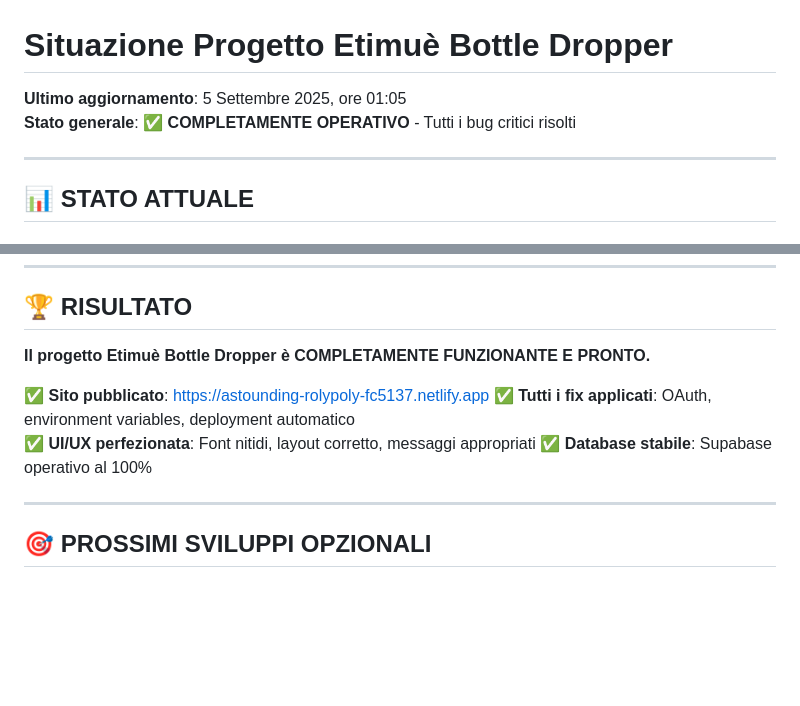
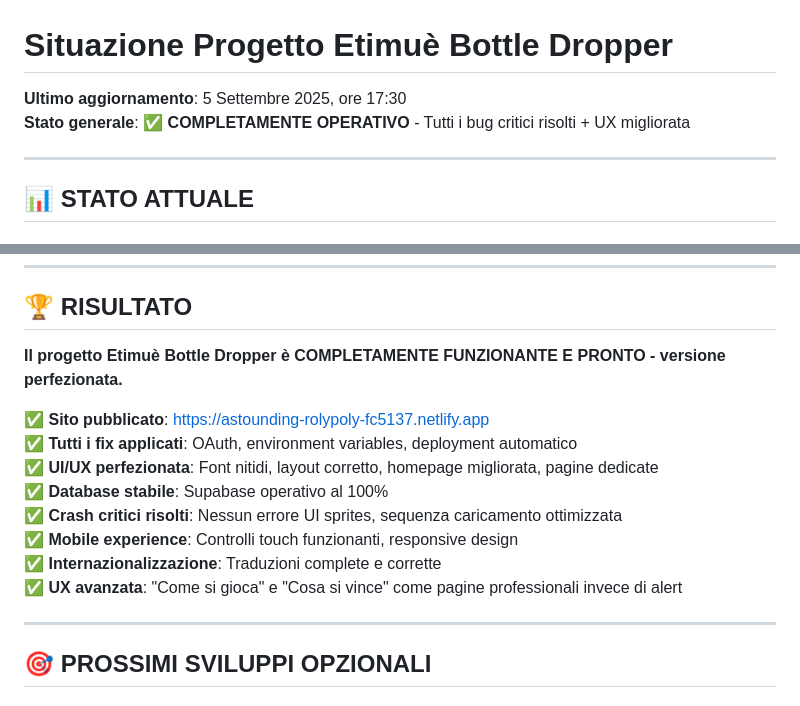
Before and after one commit to maisdesign/etimue-bottle-dropper, a Markdown page: SITUAZIONE_PROGETTO.md, 2 parts joined by grey strips. GitHub-like rendering; blank space fills up the shorter version.

```diff
--- a/SITUAZIONE_PROGETTO.md
+++ b/SITUAZIONE_PROGETTO.md
@@ -1,7 +1,7 @@
 # Situazione Progetto Etimuè Bottle Dropper
 
-**Ultimo aggiornamento**: 5 Settembre 2025, ore 01:05
-**Stato generale**: ✅ **COMPLETAMENTE OPERATIVO** - Tutti i bug critici risolti
+**Ultimo aggiornamento**: 5 Settembre 2025, ore 17:30
+**Stato generale**: ✅ **COMPLETAMENTE OPERATIVO** - Tutti i bug critici risolti + UX migliorata
 
 ---
 
@@ -146,12 +158,16 @@ node test-deploy.js   # → Diagnostica deployment
 
 ## 🏆 RISULTATO
 
-**Il progetto Etimuè Bottle Dropper è COMPLETAMENTE FUNZIONANTE E PRONTO.**
+**Il progetto Etimuè Bottle Dropper è COMPLETAMENTE FUNZIONANTE E PRONTO - versione perfezionata.**
 
 ✅ **Sito pubblicato**: https://astounding-rolypoly-fc5137.netlify.app
 ✅ **Tutti i fix applicati**: OAuth, environment variables, deployment automatico
-✅ **UI/UX perfezionata**: Font nitidi, layout corretto, messaggi appropriati
+✅ **UI/UX perfezionata**: Font nitidi, layout corretto, homepage migliorata, pagine dedicate
 ✅ **Database stabile**: Supabase operativo al 100%
+✅ **Crash critici risolti**: Nessun errore UI sprites, sequenza caricamento ottimizzata
+✅ **Mobile experience**: Controlli touch funzionanti, responsive design
+✅ **Internazionalizzazione**: Traduzioni complete e corrette
+✅ **UX avanzata**: "Come si gioca" e "Cosa si vince" come pagine professionali invece di alert
 
 ---
 
```
Also changed, not shown: other parts of SITUAZIONE_PROGETTO.md (+40 -7 lines).
